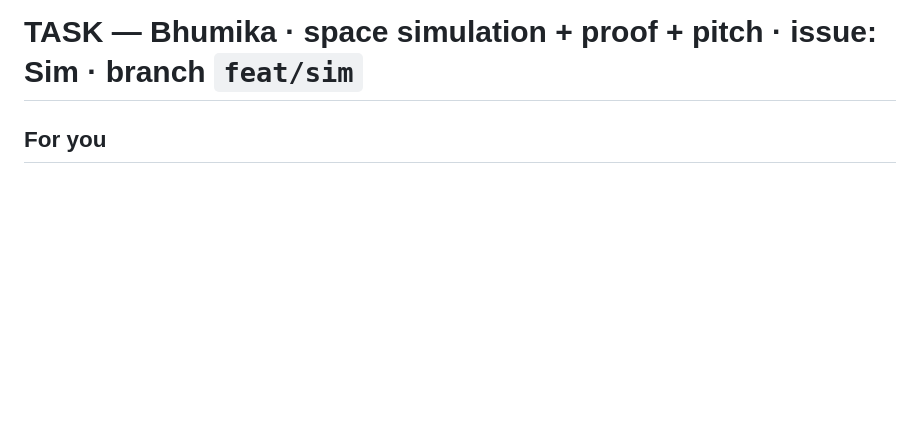
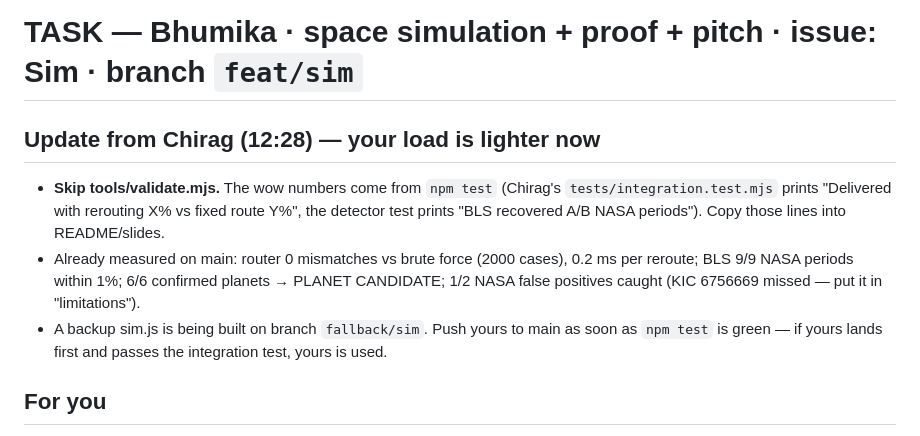
Before and after one commit to AyushVUpadhye/astroroute, a Markdown page: docs/tasks/TASK_BHUMIKA.md, the part around the change. Drawn GitHub-style; blank space fills up the shorter version.

Commit message:
docs: Bhumika's task - validation numbers now come from npm test
Co-Authored-By: Claude Opus 5.5 <noreply@anthropic.com>

```diff
--- a/docs/tasks/TASK_BHUMIKA.md
+++ b/docs/tasks/TASK_BHUMIKA.md
@@ -1,4 +1,14 @@
 # TASK — Bhumika · space simulation + proof + pitch · issue: Sim · branch `feat/sim`
+
+## Update from Chirag (12:28) — your load is lighter now
+- **Skip tools/validate.mjs.** The wow numbers come from `npm test` (Chirag's
+  `tests/integration.test.mjs` prints "Delivered with rerouting X% vs fixed route Y%", the
+  detector test prints "BLS recovered A/B NASA periods"). Copy those lines into README/slides.
+- Already measured on main: router 0 mismatches vs brute force (2000 cases), 0.2 ms per reroute;
+  BLS 9/9 NASA periods within 1%; 6/6 confirmed planets → PLANET CANDIDATE; 1/2 NASA false
+  positives caught (KIC 6756669 missed — put it in "limitations").
+- A backup sim.js is being built on branch `fallback/sim`. Push yours to main as soon as
+  `npm test` is green — if yours lands first and passes the integration test, yours is used.
 
 ## For you
 AI Music Gauntlet: MUSIC_KIT.txt (in the ffmpeg command change "Theme Exoplanet Hunter" to
```
